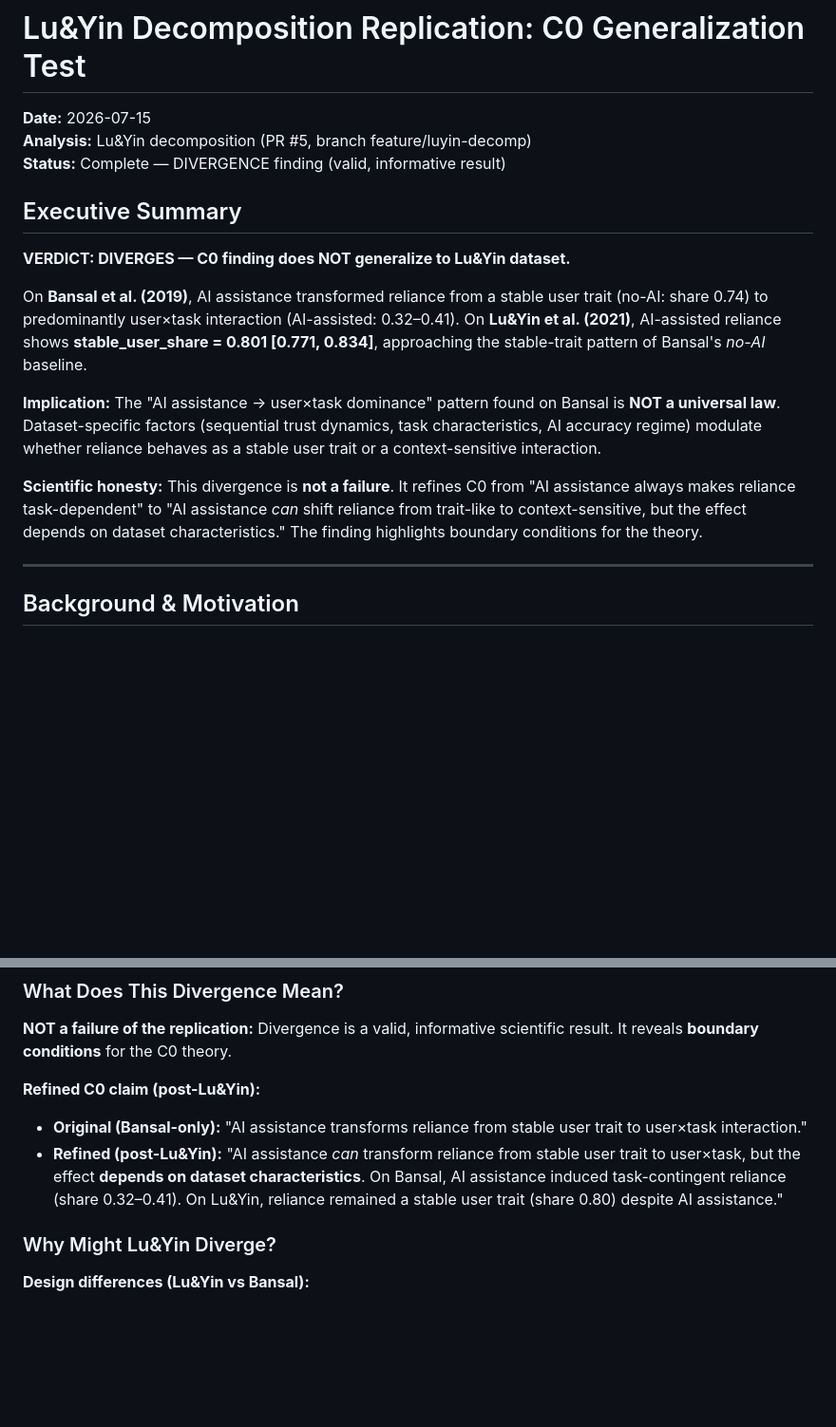
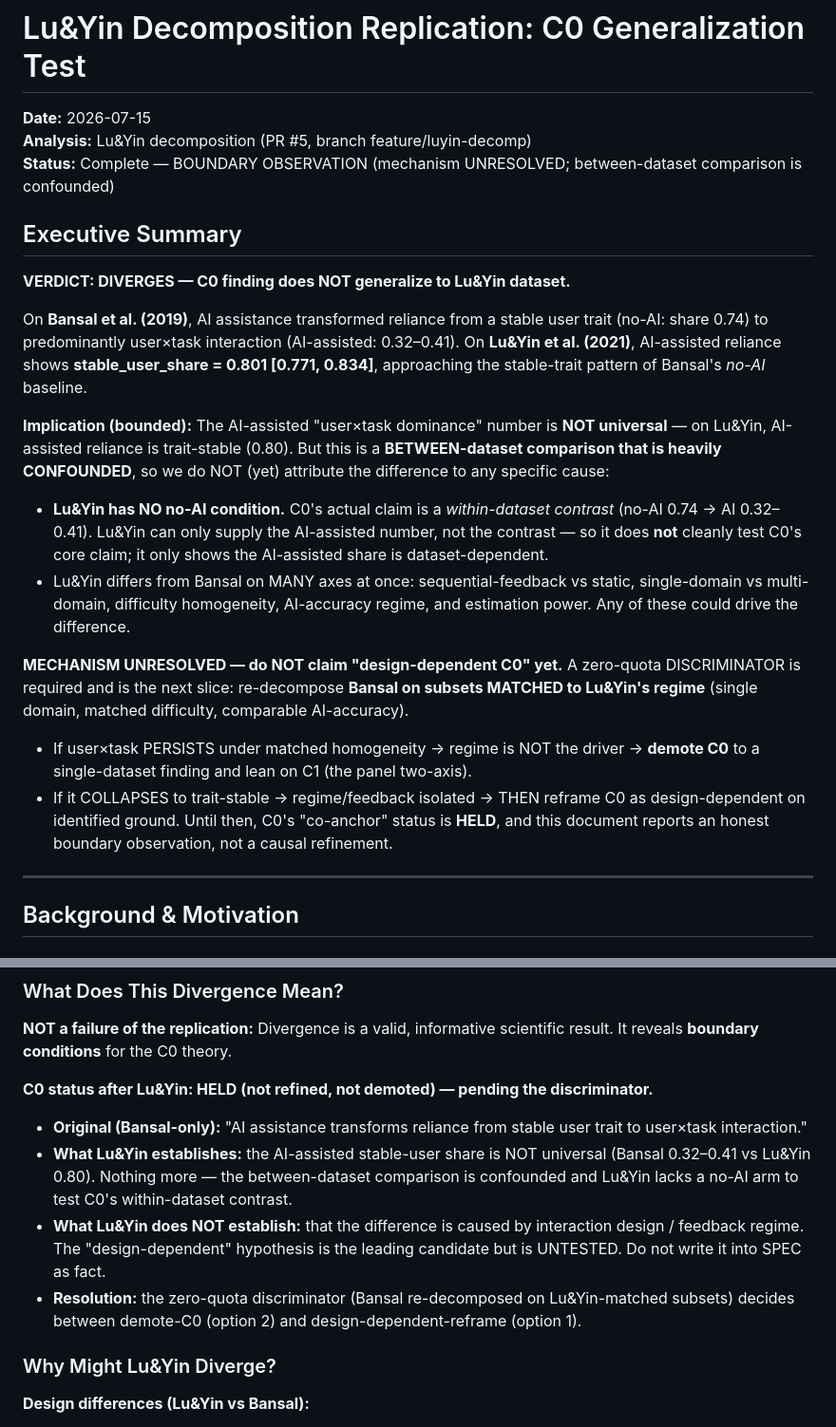
Before and after one commit to EloiseJulia/two-ways-a-design-fail, a Markdown page: docs/research/2026-07-15-luyin-decomposition-replication.md, 2 parts joined by grey strips. Shown at 95% size. GitHub-like rendering; blank space fills up the shorter version.

```diff
--- a/docs/research/2026-07-15-luyin-decomposition-replication.md
+++ b/docs/research/2026-07-15-luyin-decomposition-replication.md
@@ -2,7 +2,7 @@
 
 **Date:** 2026-07-15
 **Analysis:** Lu&Yin decomposition (PR #5, branch feature/luyin-decomp)
-**Status:** Complete — DIVERGENCE finding (valid, informative result)
+**Status:** Complete — BOUNDARY OBSERVATION (mechanism UNRESOLVED; between-dataset comparison is confounded)
 
 ## Executive Summary
 
@@ -10,9 +10,27 @@
 
 On **Bansal et al. (2019)**, AI assistance transformed reliance from a stable user trait (no-AI: share 0.74) to predominantly user×task interaction (AI-assisted: 0.32–0.41). On **Lu&Yin et al. (2021)**, AI-assisted reliance shows **stable_user_share = 0.801 [0.771, 0.834]**, approaching the stable-trait pattern of Bansal's *no-AI* baseline.
 
-**Implication:** The "AI assistance → user×task dominance" pattern found on Bansal is **NOT a universal law**. Dataset-specific factors (sequential trust dynamics, task characteristics, AI accuracy regime) modulate whether reliance behaves as a stable user trait or a context-sensitive interaction.
+**Implication (bounded):** The AI-assisted "user×task dominance" number is **NOT
+universal** — on Lu&Yin, AI-assisted reliance is trait-stable (0.80). But this is a
+**BETWEEN-dataset comparison that is heavily CONFOUNDED**, so we do NOT (yet) attribute
+the difference to any specific cause:
+- **Lu&Yin has NO no-AI condition.** C0's actual claim is a *within-dataset contrast*
+  (no-AI 0.74 → AI 0.32–0.41). Lu&Yin can only supply the AI-assisted number, not the
+  contrast — so it does **not** cleanly test C0's core claim; it only shows the
+  AI-assisted share is dataset-dependent.
+- Lu&Yin differs from Bansal on MANY axes at once: sequential-feedback vs static,
+  single-domain vs multi-domain, difficulty homogeneity, AI-accuracy regime, and
+  estimation power. Any of these could drive the difference.
 
-**Scientific honesty:** This divergence is **not a failure**. It refines C0 from "AI assistance always makes reliance task-dependent" to "AI assistance *can* shift reliance from trait-like to context-sensitive, but the effect depends on dataset characteristics." The finding highlights boundary conditions for the theory.
+**MECHANISM UNRESOLVED — do NOT claim "design-dependent C0" yet.** A zero-quota
+DISCRIMINATOR is required and is the next slice: re-decompose **Bansal on subsets
+MATCHED to Lu&Yin's regime** (single domain, matched difficulty, comparable AI-accuracy).
+- If user×task PERSISTS under matched homogeneity → regime is NOT the driver → **demote
+  C0** to a single-dataset finding and lean on C1 (the panel two-axis).
+- If it COLLAPSES to trait-stable → regime/feedback isolated → THEN reframe C0 as
+  design-dependent on identified ground.
+Until then, C0's "co-anchor" status is **HELD**, and this document reports an honest
+boundary observation, not a causal refinement.
 
 ---
 
@@ -145,9 +163,11 @@ On **Bansal et al. (2019)**, AI assistance transformed reliance from a stable us
 
 **NOT a failure of the replication:** Divergence is a valid, informative scientific result. It reveals **boundary conditions** for the C0 theory.
 
-**Refined C0 claim (post-Lu&Yin):**
+**C0 status after Lu&Yin: HELD (not refined, not demoted) — pending the discriminator.**
 - **Original (Bansal-only):** "AI assistance transforms reliance from stable user trait to user×task interaction."
-- **Refined (post-Lu&Yin):** "AI assistance *can* transform reliance from stable user trait to user×task, but the effect **depends on dataset characteristics**. On Bansal, AI assistance induced task-contingent reliance (share 0.32–0.41). On Lu&Yin, reliance remained a stable user trait (share 0.80) despite AI assistance."
+- **What Lu&Yin establishes:** the AI-assisted stable-user share is NOT universal (Bansal 0.32–0.41 vs Lu&Yin 0.80). Nothing more — the between-dataset comparison is confounded and Lu&Yin lacks a no-AI arm to test C0's within-dataset contrast.
+- **What Lu&Yin does NOT establish:** that the difference is caused by interaction design / feedback regime. The "design-dependent" hypothesis is the leading candidate but is UNTESTED. Do not write it into SPEC as fact.
+- **Resolution:** the zero-quota discriminator (Bansal re-decomposed on Lu&Yin-matched subsets) decides between demote-C0 (option 2) and design-dependent-reframe (option 1).
 
 ### Why Might Lu&Yin Diverge?
 
```
Also changed, not shown: PROGRESS.md (+15 -5 lines), SPEC.md (+13 -6 lines).
